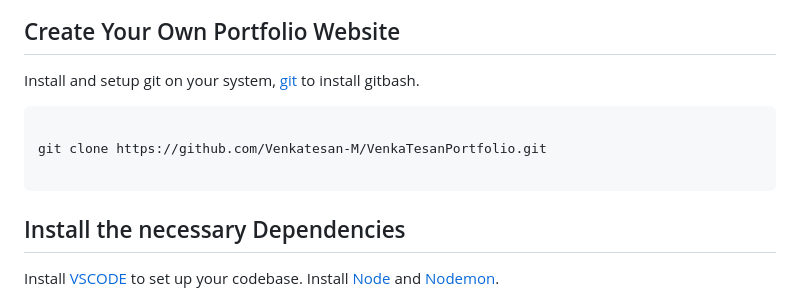
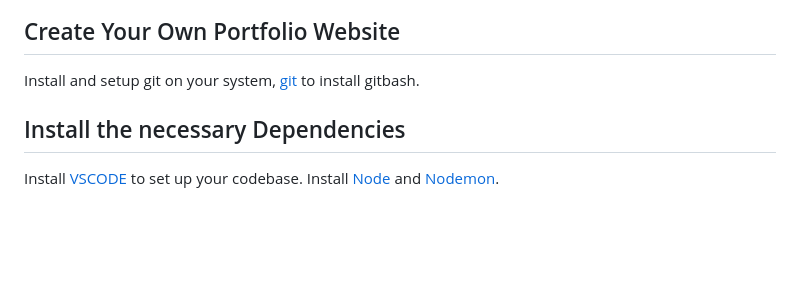
Before and after one commit to thevivekchauhan/3D-Website, a Markdown page: README.md, the part around the change. Drawn GitHub-style; blank space fills up the shorter version.

````diff
--- a/README.md
+++ b/README.md
@@ -32,12 +32,6 @@
 ## Create Your Own Portfolio Website
 
 Install and setup git on your system, [git](https://git-scm.com/download/win) to install gitbash.
-
-```bash
-
-git clone https://github.com/Venkatesan-M/VenkaTesanPortfolio.git
-
-```
 
 ## Install the necessary Dependencies
 Install [VSCODE](https://code.visualstudio.com/) to set up your codebase.
````
